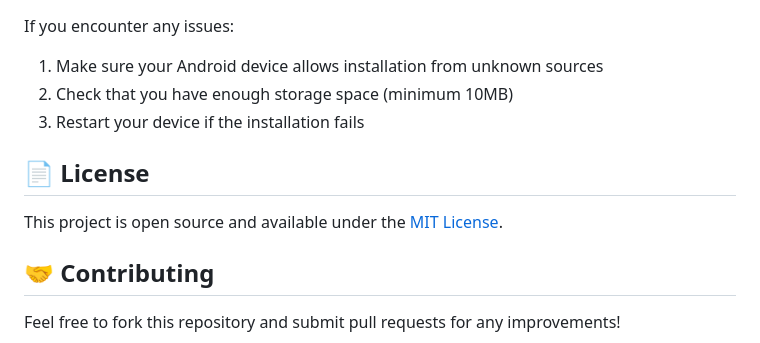
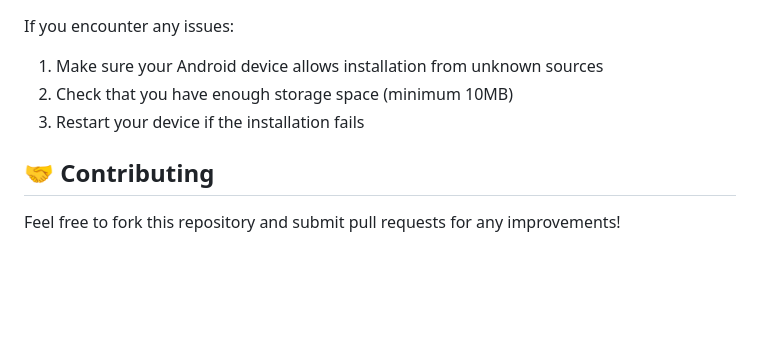
Before and after one commit to kotecharooshi/sudoku-game, a Markdown page: README.md, the part around the change. Drawn GitHub-style; blank space fills up the shorter version.

```diff
--- a/README.md
+++ b/README.md
@@ -104,10 +104,6 @@ If you encounter any issues:
 2. Check that you have enough storage space (minimum 10MB)
 3. Restart your device if the installation fails
 
-## 📄 License
-
-This project is open source and available under the [MIT License](LICENSE).
-
 ## 🤝 Contributing
 
 Feel free to fork this repository and submit pull requests for any improvements!
```
